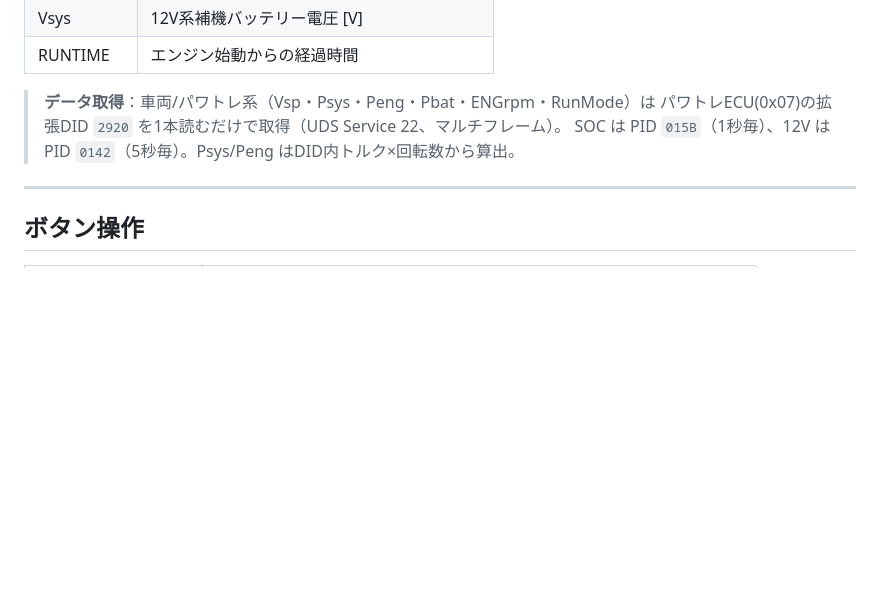
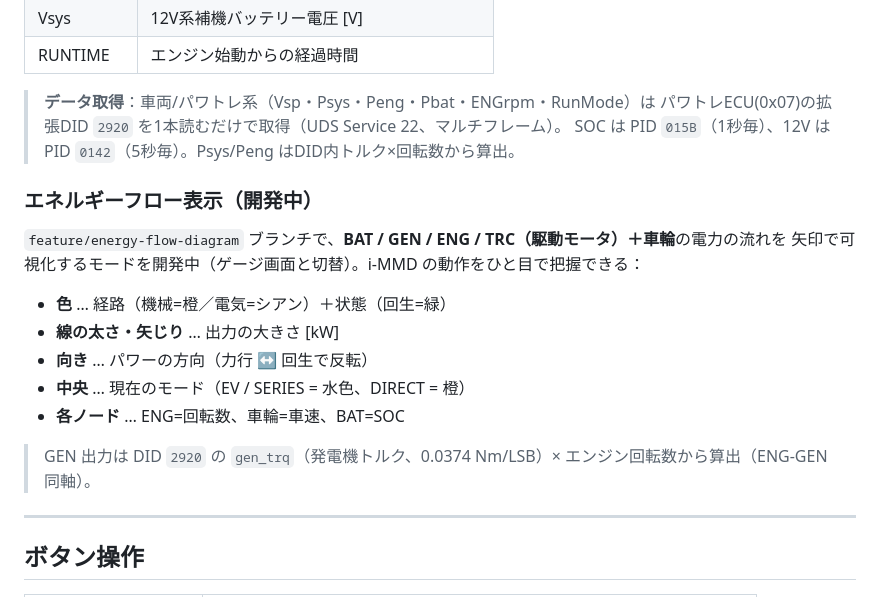
Before and after one commit to f2sk/fl4obd, a Markdown page: README.md, the part around the change. Rendered like a GitHub page; blank space fills up the shorter version.

Commit message:
docs(README): エネルギーフロー表示(開発中)とgen_trq算出を追記
Co-Authored-By: Claude Opus 4.8 <noreply@anthropic.com>

```diff
--- a/README.md
+++ b/README.md
@@ -58,6 +58,19 @@ ELM327 BLE ドングル経由でアナログメーター表示・HVバッテリ
 > パワトレECU(0x07)の拡張DID `2920` を1本読むだけで取得（UDS Service 22、マルチフレーム）。
 > SOC は PID `015B`（1秒毎）、12V は PID `0142`（5秒毎）。Psys/Peng はDID内トルク×回転数から算出。
 
+### エネルギーフロー表示（開発中）
+
+`feature/energy-flow-diagram` ブランチで、**BAT / GEN / ENG / TRC（駆動モータ）＋車輪**の電力の流れを
+矢印で可視化するモードを開発中（ゲージ画面と切替）。i-MMD の動作をひと目で把握できる：
+
+- **色** … 経路（機械=橙／電気=シアン）＋状態（回生=緑）
+- **線の太さ・矢じり** … 出力の大きさ [kW]
+- **向き** … パワーの方向（力行 ↔ 回生で反転）
+- **中央** … 現在のモード（EV / SERIES = 水色、DIRECT = 橙）
+- **各ノード** … ENG=回転数、車輪=車速、BAT=SOC
+
+> GEN 出力は DID `2920` の `gen_trq`（発電機トルク、0.0374 Nm/LSB）× エンジン回転数から算出（ENG-GEN 同軸）。
+
 ---
 
 ## ボタン操作
```
